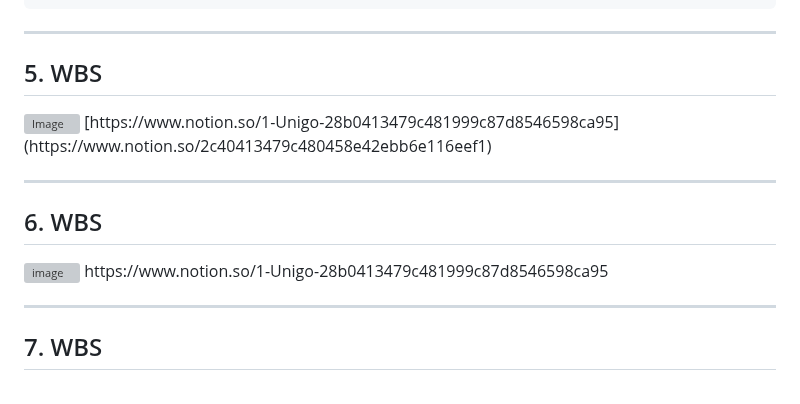
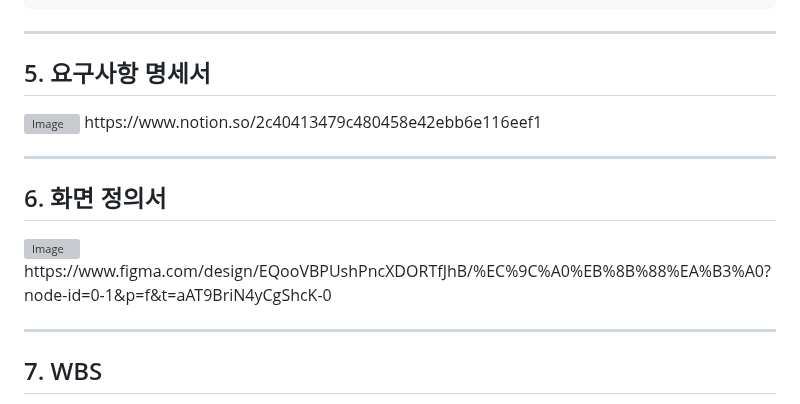
Before and after one commit to SKN19-3rd-1team/Unigo, a Markdown page: README.md, the part around the change. Drawn GitHub-style; grey boxes are pictures that could not be loaded.

Commit message:
Update section titles in README.md to Korean

```diff
--- a/README.md
+++ b/README.md
@@ -235,15 +235,15 @@ Unigo/
 
 ---
 
-## 5. WBS
+## 5. 요구사항 명세서
 <img width="1176" height="791" alt="Image" src="https://github.com/user-attachments/assets/f78a271f-b81e-422d-bdd2-706b0a70c1cb" />
-[https://www.notion.so/1-Unigo-28b0413479c481999c87d8546598ca95](https://www.notion.so/2c40413479c480458e42ebb6e116eef1)
+https://www.notion.so/2c40413479c480458e42ebb6e116eef1
 
 ---
 
-## 6. WBS
-<img width="1726" height="854" alt="image" src="https://github.com/user-attachments/assets/a2aa6bb0-6be0-43e4-9c00-4f7ee46d44e9" />
-https://www.notion.so/1-Unigo-28b0413479c481999c87d8546598ca95
+## 6. 화면 정의서
+<img width="1171" height="697" alt="Image" src="https://github.com/user-attachments/assets/aa9b4107-e7db-4636-9e1d-0bf08622d1ee" />
+https://www.figma.com/design/EQooVBPUshPncXDORTfJhB/%EC%9C%A0%EB%8B%88%EA%B3%A0?node-id=0-1&p=f&t=aAT9BriN4yCgShcK-0
 
 ---
 ## 7. WBS
```
